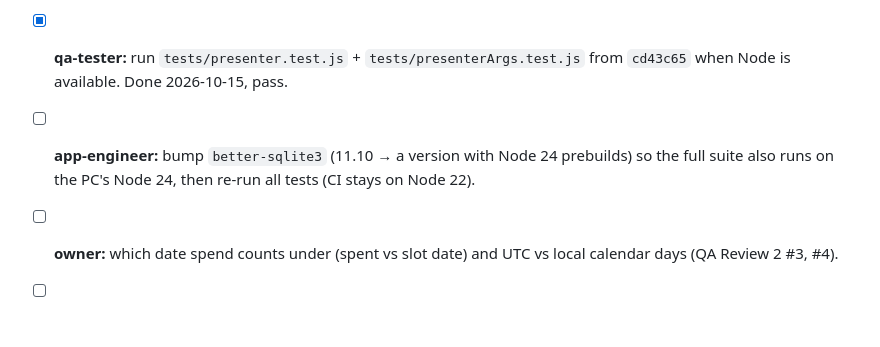
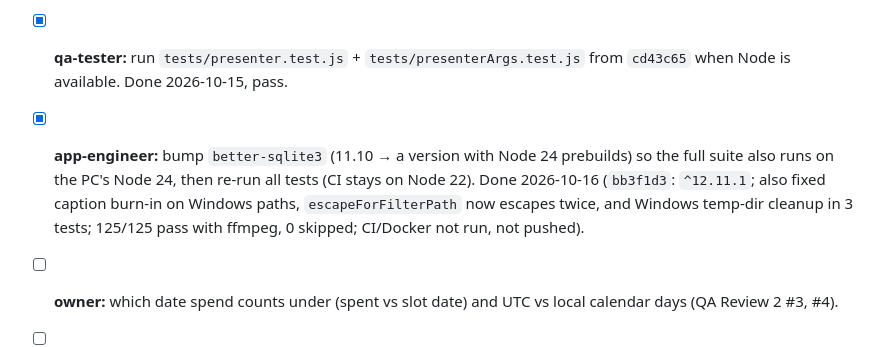
Before and after one commit to j77jznh99s-cell/family-hub-pro, a Markdown page: vault/Projects/Clip Studio.md, the part around the change. Rendered like a GitHub page; blank space fills up the shorter version.

Commit message:
vault: tick Clip Studio better-sqlite3 task (hourly run 2026-10-16 16:59)
Co-Authored-By: Claude <noreply@anthropic.com>

```diff
--- a/vault/Projects/Clip Studio.md
+++ b/vault/Projects/Clip Studio.md
@@ -147,6 +147,6 @@ Open (not fixed):
 - [ ] **app-engineer:** one shared "videos per day" setting for the CLI, weekly report and dashboard calendar (QA Review 2 #2).
 - [x] **app-engineer:** unique run folder names; reject bad `--days`/`--per-day` values (QA Review 2 #5, #6). Done 2026-10-10 (`cd43c65`: `makeRunDir` adds `-2`, `-3` … instead of overwriting; `--days` 1–31 / `--per-day` 1–6 or exit 1; 10 tests, not run).
 - [x] **qa-tester:** run `tests/presenter.test.js` + `tests/presenterArgs.test.js` from `cd43c65` when Node is available. Done 2026-10-15, pass.
-- [ ] **app-engineer:** bump `better-sqlite3` (11.10 → a version with Node 24 prebuilds) so the full suite also runs on the PC's Node 24, then re-run all tests (CI stays on Node 22).
+- [x] **app-engineer:** bump `better-sqlite3` (11.10 → a version with Node 24 prebuilds) so the full suite also runs on the PC's Node 24, then re-run all tests (CI stays on Node 22). Done 2026-10-16 (`bb3f1d3`: `^12.11.1`; also fixed caption burn-in on Windows paths, `escapeForFilterPath` now escapes twice, and Windows temp-dir cleanup in 3 tests; 125/125 pass with ffmpeg, 0 skipped; CI/Docker not run, not pushed).
 - [ ] **owner:** which date spend counts under (spent vs slot date) and UTC vs local calendar days (QA Review 2 #3, #4).
 - [ ] **owner:** confirm what's next for Clip Studio (deploy? pricing? more features?) so an agent can pick it up
```
